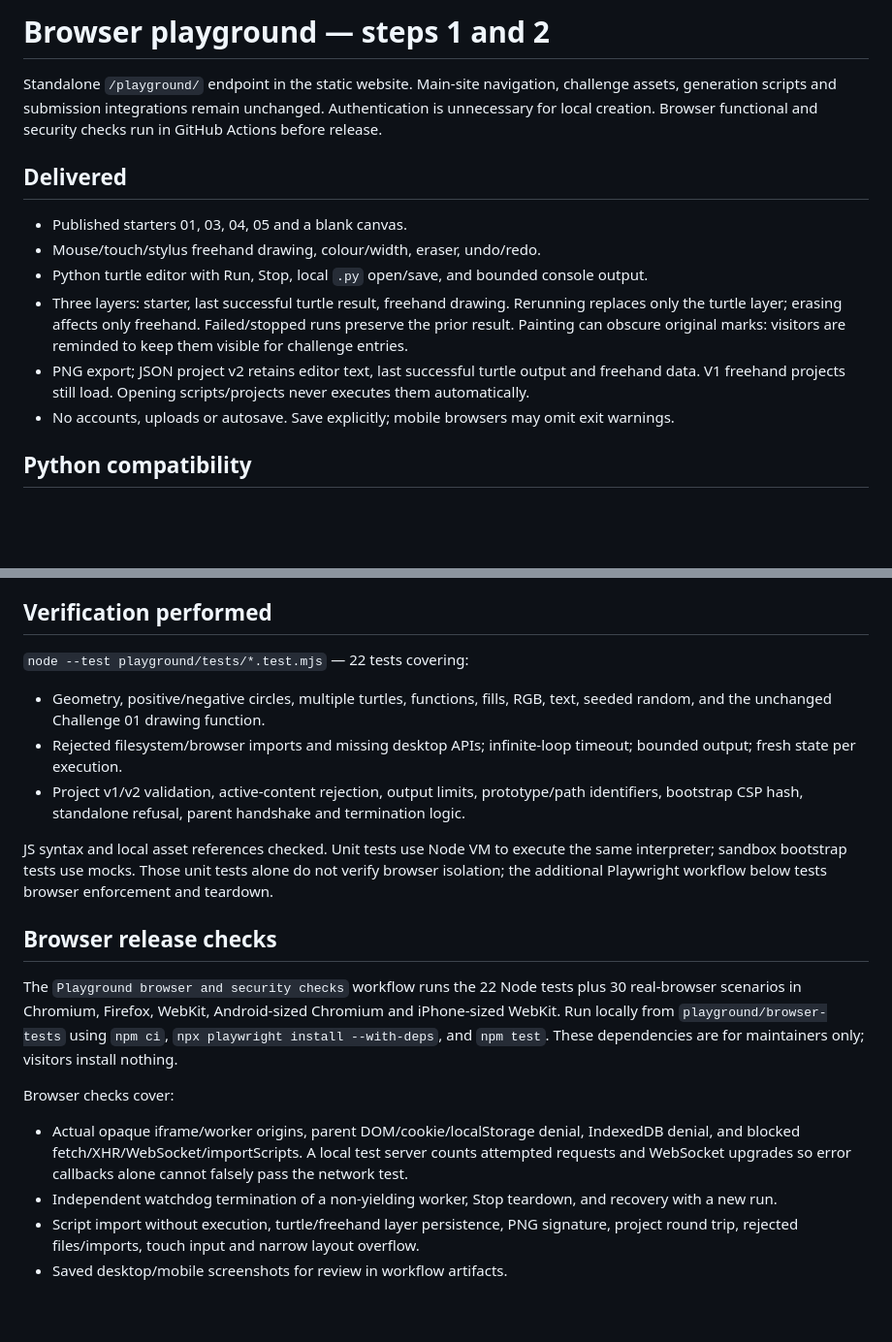
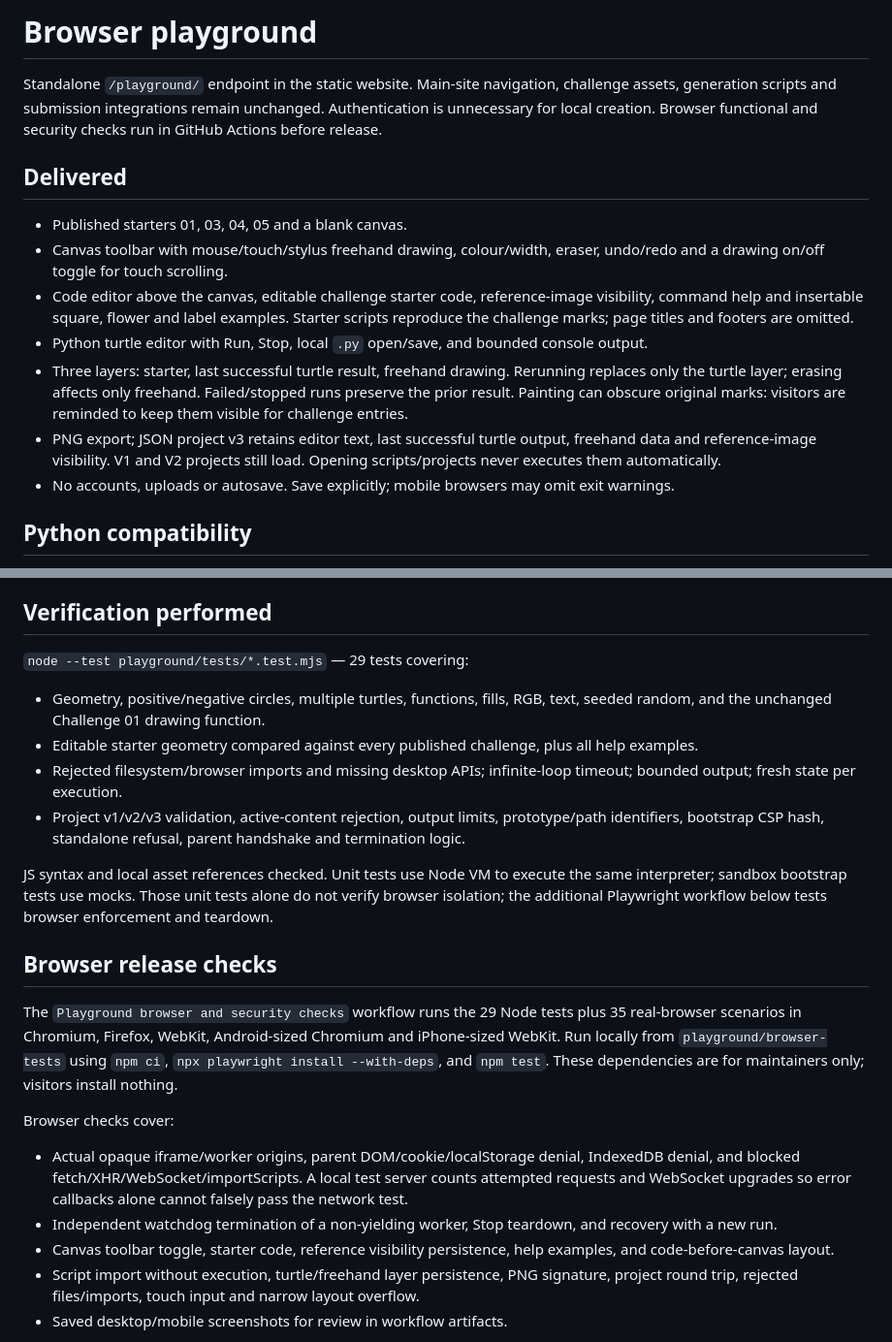
Before and after one commit to trymanymaybes/trymanymaybes.github.io, a Markdown page: playground/README.md, 2 parts joined by grey strips. Shown at 97% size. Drawn GitHub-style; blank space fills up the shorter version.

Commit message:
Document playground toolbar, starter editing and project v3

```diff
--- a/playground/README.md
+++ b/playground/README.md
@@ -1,14 +1,15 @@
-# Browser playground — steps 1 and 2
+# Browser playground
 
 Standalone `/playground/` endpoint in the static website. Main-site navigation, challenge assets, generation scripts and submission integrations remain unchanged. Authentication is unnecessary for local creation. Browser functional and security checks run in GitHub Actions before release.
 
 ## Delivered
 
 - Published starters 01, 03, 04, 05 and a blank canvas.
-- Mouse/touch/stylus freehand drawing, colour/width, eraser, undo/redo.
+- Canvas toolbar with mouse/touch/stylus freehand drawing, colour/width, eraser, undo/redo and a drawing on/off toggle for touch scrolling.
+- Code editor above the canvas, editable challenge starter code, reference-image visibility, command help and insertable square, flower and label examples. Starter scripts reproduce the challenge marks; page titles and footers are omitted.
 - Python turtle editor with Run, Stop, local `.py` open/save, and bounded console output.
 - Three layers: starter, last successful turtle result, freehand drawing. Rerunning replaces only the turtle layer; erasing affects only freehand. Failed/stopped runs preserve the prior result. Painting can obscure original marks: visitors are reminded to keep them visible for challenge entries.
-- PNG export; JSON project v2 retains editor text, last successful turtle output and freehand data. V1 freehand projects still load. Opening scripts/projects never executes them automatically.
+- PNG export; JSON project v3 retains editor text, last successful turtle output, freehand data and reference-image visibility. V1 and V2 projects still load. Opening scripts/projects never executes them automatically.
 - No accounts, uploads or autosave. Save explicitly; mobile browsers may omit exit warnings.
 
 ## Python compatibility
@@ -36,20 +37,22 @@ The existing Challenge 01 `draw_starter(t)` function runs unchanged when passed
 
 ## Verification performed
 
-`node --test playground/tests/*.test.mjs` — 22 tests covering:
+`node --test playground/tests/*.test.mjs` — 29 tests covering:
 - Geometry, positive/negative circles, multiple turtles, functions, fills, RGB, text, seeded random, and the unchanged Challenge 01 drawing function.
+- Editable starter geometry compared against every published challenge, plus all help examples.
 - Rejected filesystem/browser imports and missing desktop APIs; infinite-loop timeout; bounded output; fresh state per execution.
-- Project v1/v2 validation, active-content rejection, output limits, prototype/path identifiers, bootstrap CSP hash, standalone refusal, parent handshake and termination logic.
+- Project v1/v2/v3 validation, active-content rejection, output limits, prototype/path identifiers, bootstrap CSP hash, standalone refusal, parent handshake and termination logic.
 
 JS syntax and local asset references checked. Unit tests use Node VM to execute the same interpreter; sandbox bootstrap tests use mocks. Those unit tests alone do not verify browser isolation; the additional Playwright workflow below tests browser enforcement and teardown.
 
 ## Browser release checks
 
-The `Playground browser and security checks` workflow runs the 22 Node tests plus 30 real-browser scenarios in Chromium, Firefox, WebKit, Android-sized Chromium and iPhone-sized WebKit. Run locally from `playground/browser-tests` using `npm ci`, `npx playwright install --with-deps`, and `npm test`. These dependencies are for maintainers only; visitors install nothing.
+The `Playground browser and security checks` workflow runs the 29 Node tests plus 35 real-browser scenarios in Chromium, Firefox, WebKit, Android-sized Chromium and iPhone-sized WebKit. Run locally from `playground/browser-tests` using `npm ci`, `npx playwright install --with-deps`, and `npm test`. These dependencies are for maintainers only; visitors install nothing.
 
 Browser checks cover:
 - Actual opaque iframe/worker origins, parent DOM/cookie/localStorage denial, IndexedDB denial, and blocked fetch/XHR/WebSocket/importScripts. A local test server counts attempted requests and WebSocket upgrades so error callbacks alone cannot falsely pass the network test.
 - Independent watchdog termination of a non-yielding worker, Stop teardown, and recovery with a new run.
+- Canvas toolbar toggle, starter code, reference visibility persistence, help examples, and code-before-canvas layout.
 - Script import without execution, turtle/freehand layer persistence, PNG signature, project round trip, rejected files/imports, touch input and narrow layout overflow.
 - Saved desktop/mobile screenshots for review in workflow artifacts.
 
```
